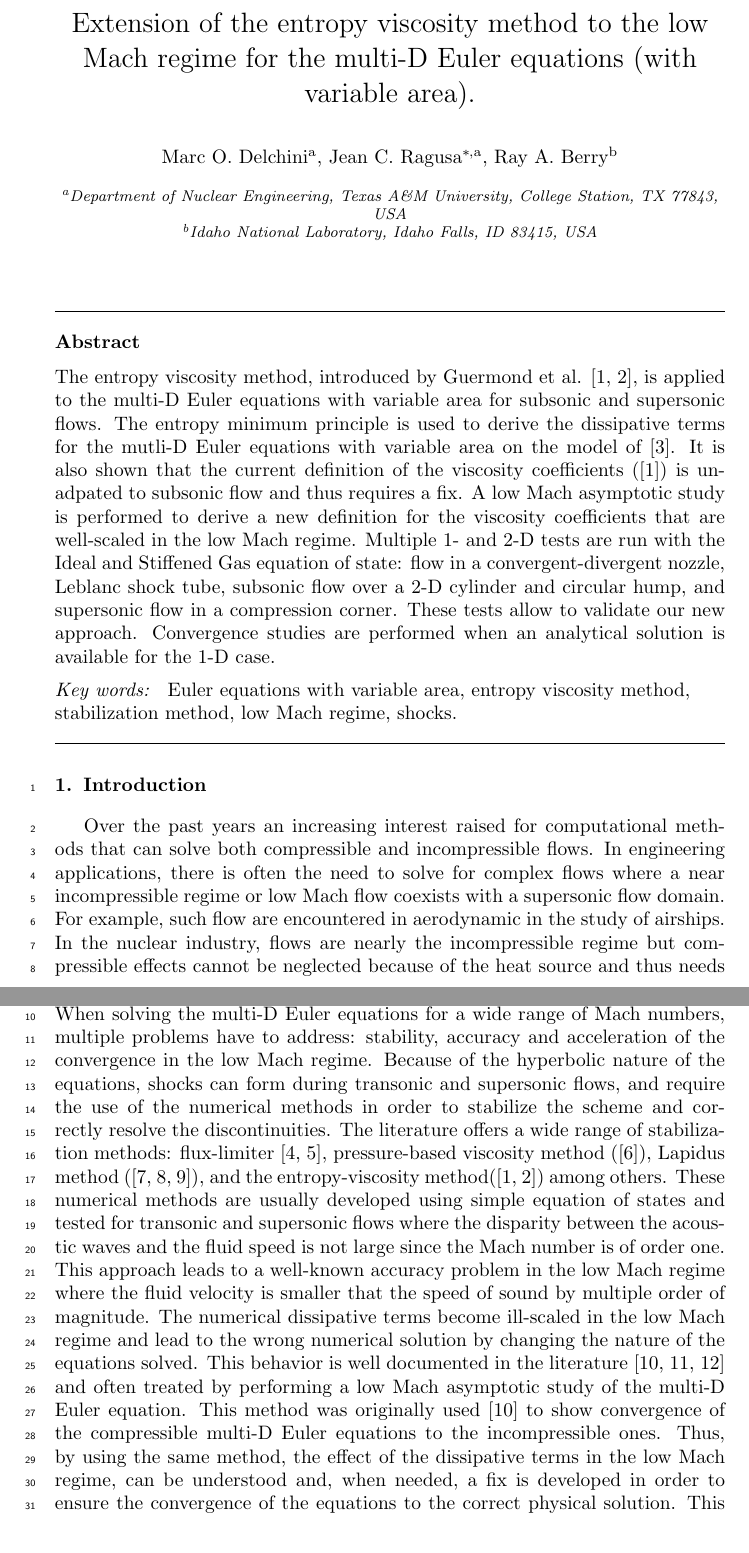
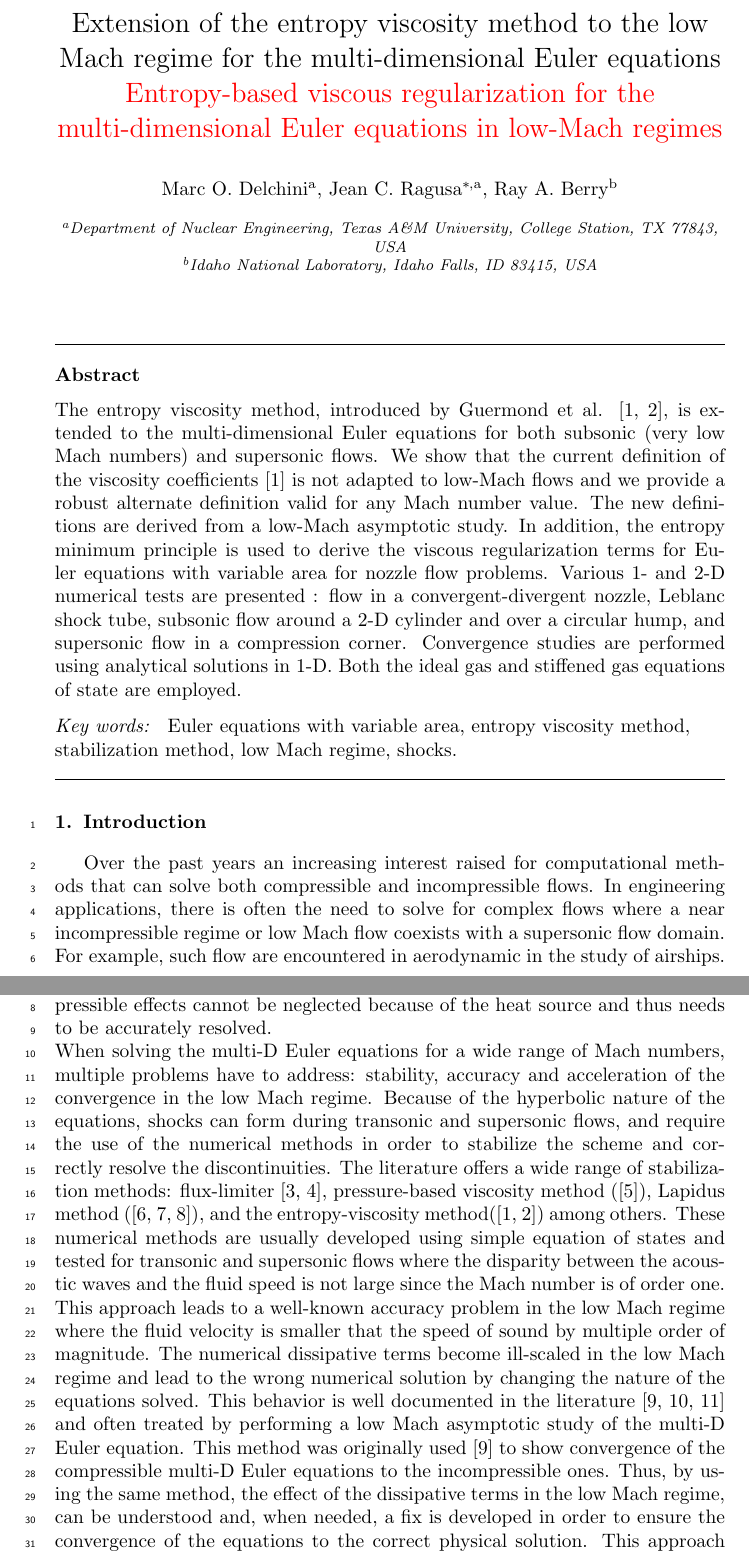
Before and after one commit to delcmo/Low_mach_paper, a LaTeX paper (low_mach.tex): two parts of pages 1 and 2 of 31, joined at a grey line, cut so that both start at the same text. Compiled offline with pdfLaTeX.

Commit message:
changes to abstract

```diff
--- a/low_mach.tex
+++ b/low_mach.tex
@@ -118,7 +118,7 @@
 \newcommand{\tf}{b}
 
 \newcommand{\tcr}[1]{\textcolor{red}{#1}}
-\newcommand{\mt}[1]{\marginpar{ {\tiny #1}}}
+\newcommand{\mt}[1]{\marginpar{ {\tiny \tcr{#1} }}}
 
 \bibliographystyle{elsarticle-num}
 %%%%%%%%%%%%%%%%%%%%%%%%%%%%%%%%%%%%%%%%%%%%%%%%%%%%%%%%%%%%%%%%%%%%%
@@ -152,7 +152,8 @@
 %% \fntext[label3]{}
 %-------------------------
 %-------------------------
-\title{Extension of the entropy viscosity method to the low Mach regime for the multi-D Euler equations (with variable area).}
+\title{Extension of the entropy viscosity method to the low Mach regime for the multi-dimensional Euler equations\\
+\tcr{Entropy-based viscous regularization for the multi-dimensional Euler equations in low-Mach regimes}}
 %-------------------------
 %-------------------------
 \author{Marc O. Delchini\fnref{label1}}
@@ -173,7 +174,11 @@
 %-------------------------
 %-------------------------
 \begin{abstract}
-The entropy viscosity method, introduced by Guermond et al. \cite{jlg1, jlg2}, is applied to the multi-D Euler equations with variable area for subsonic and supersonic flows. The entropy minimum principle is used to derive the dissipative terms for the mutli-D Euler equations with variable area on the model of \cite{jlg}. It is also shown that the current definition of the viscosity coefficients (\cite{jlg1}) is un-adpated to subsonic flow and thus requires a fix. A low Mach asymptotic study is performed to derive a new definition for the viscosity coefficients that are well-scaled in the low Mach regime. Multiple $1$- and $2$-D tests are run with the Ideal and Stiffened Gas equation of state: flow in a convergent-divergent nozzle, Leblanc shock tube, subsonic flow over a $2$-D cylinder and circular hump, and supersonic flow in a compression corner. These tests allow to validate our new approach. Convergence studies are performed when an analytical solution is available for the $1$-D case.
+The entropy viscosity method, introduced by Guermond et al. \cite{jlg1, jlg2}, is extended to the multi-dimensional Euler equations for both subsonic (very low Mach numbers) and supersonic flows.
+We show that the current definition of the viscosity coefficients \cite{jlg1} is not adapted to low-Mach flows and we provide a robust alternate definition valid for any Mach number value. The new definitions are derived from a low-Mach asymptotic study.
+In addition, the entropy minimum principle is used to derive the viscous regularization terms for Euler equations with variable area for nozzle flow problems.
+Various $1$- and $2$-D numerical tests are presented : flow in a convergent-divergent nozzle, Leblanc shock tube, subsonic flow around a $2$-D cylinder and over a circular hump, and supersonic flow in a compression corner. Convergence studies are performed using analytical solutions in $1$-D.
+Both the ideal gas and stiffened gas equations of state are employed.
 \end{abstract}
 %-------------------------
 %-------------------------
```
